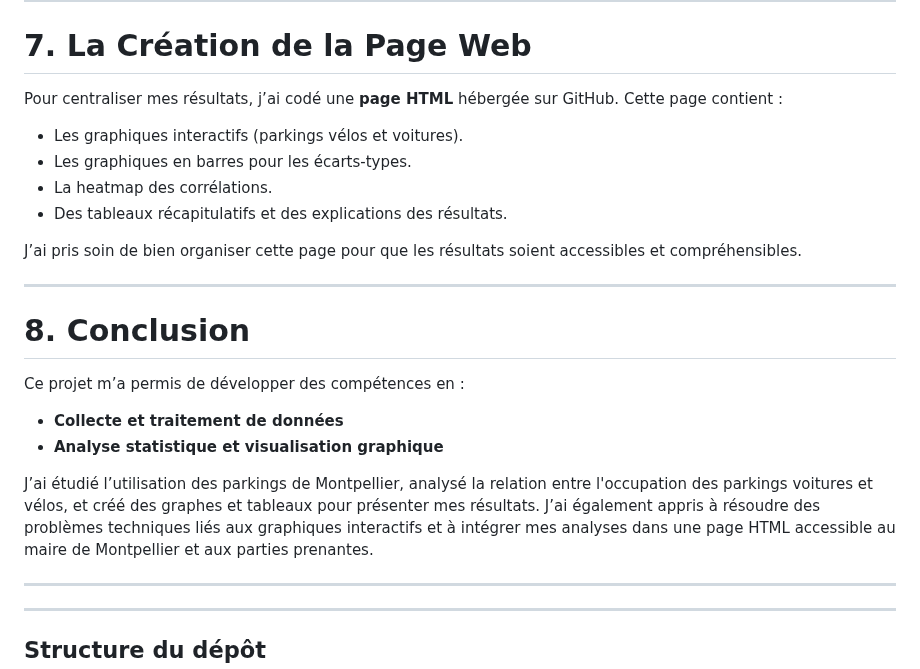
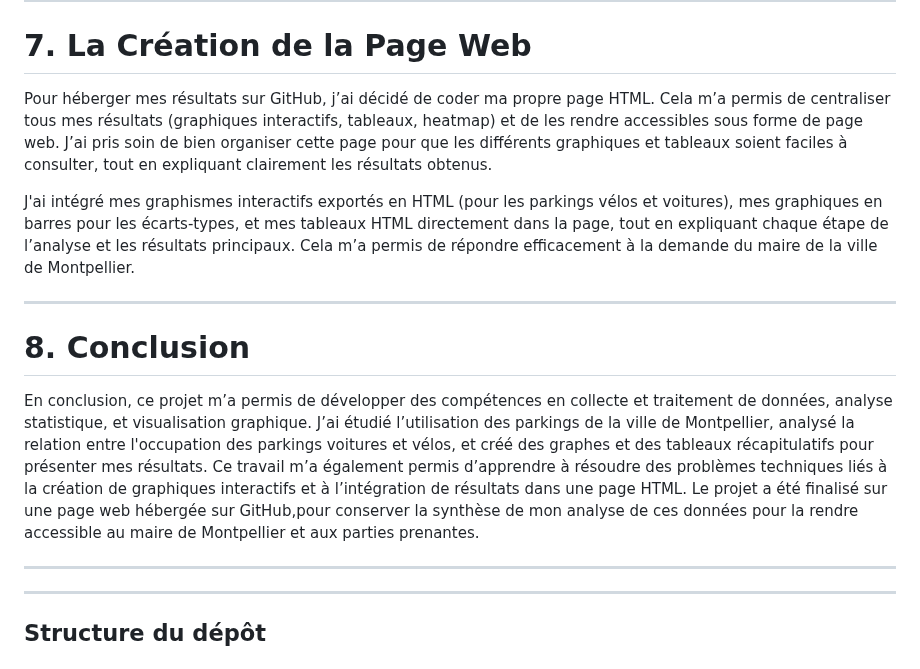
Before and after one commit to audreyauthier/SAE15_Audrey_Authier-Cassagne, a Markdown page: README.md, the part around the change. Drawn GitHub-style.

```diff
--- a/README.md
+++ b/README.md
@@ -137,26 +137,16 @@ Cependant, quand j’ai tenté d’exporter mes résultats depuis Jupyter Notebo
 
 # 7. La Création de la Page Web
 
-Pour centraliser mes résultats, j’ai codé une **page HTML** hébergée sur GitHub. Cette page contient :
+Pour héberger mes résultats sur GitHub, j’ai décidé de coder ma propre page HTML. Cela m’a permis de centraliser tous mes résultats (graphiques interactifs, tableaux, heatmap) et de les rendre accessibles sous forme de page web. J’ai pris soin de bien organiser cette page pour que les différents graphiques et tableaux soient faciles à consulter, tout en expliquant clairement les résultats obtenus.
 
-- Les graphiques interactifs (parkings vélos et voitures).
-- Les graphiques en barres pour les écarts-types.
-- La heatmap des corrélations.
-- Des tableaux récapitulatifs et des explications des résultats.
-
-J’ai pris soin de bien organiser cette page pour que les résultats soient accessibles et compréhensibles.
+J'ai intégré mes graphismes interactifs exportés en HTML (pour les parkings vélos et voitures), mes graphiques en barres pour les écarts-types, et mes tableaux HTML directement dans la page, tout en expliquant chaque étape de l’analyse et les résultats principaux. Cela m’a permis de répondre efficacement à la demande du maire de la ville de Montpellier.
 
 ---
 
 # 8. Conclusion
 
-Ce projet m’a permis de développer des compétences en :
-
-- **Collecte et traitement de données**
-- **Analyse statistique et visualisation graphique**
-
-J’ai étudié l’utilisation des parkings de Montpellier, analysé la relation entre l'occupation des parkings voitures et vélos, et créé des graphes et tableaux pour présenter mes résultats. J’ai également appris à résoudre des problèmes techniques liés aux graphiques interactifs et à intégrer mes analyses dans une page HTML accessible au maire de Montpellier et aux parties prenantes.
-
+En conclusion, ce projet m’a permis de développer des compétences en collecte et traitement de données, analyse statistique, et visualisation graphique. J’ai étudié l’utilisation des parkings de la ville de Montpellier, analysé la relation entre l'occupation des parkings voitures et vélos, et créé des graphes et des tableaux récapitulatifs pour présenter mes résultats.
+Ce travail m’a également permis d’apprendre à résoudre des problèmes techniques liés à la création de graphiques interactifs et à l’intégration de résultats dans une page HTML. Le projet a été finalisé sur une page web hébergée sur GitHub,pour conserver la synthèse de mon analyse de ces données pour la rendre accessible au maire de Montpellier et aux parties prenantes.
 
 ---
 ---
```
